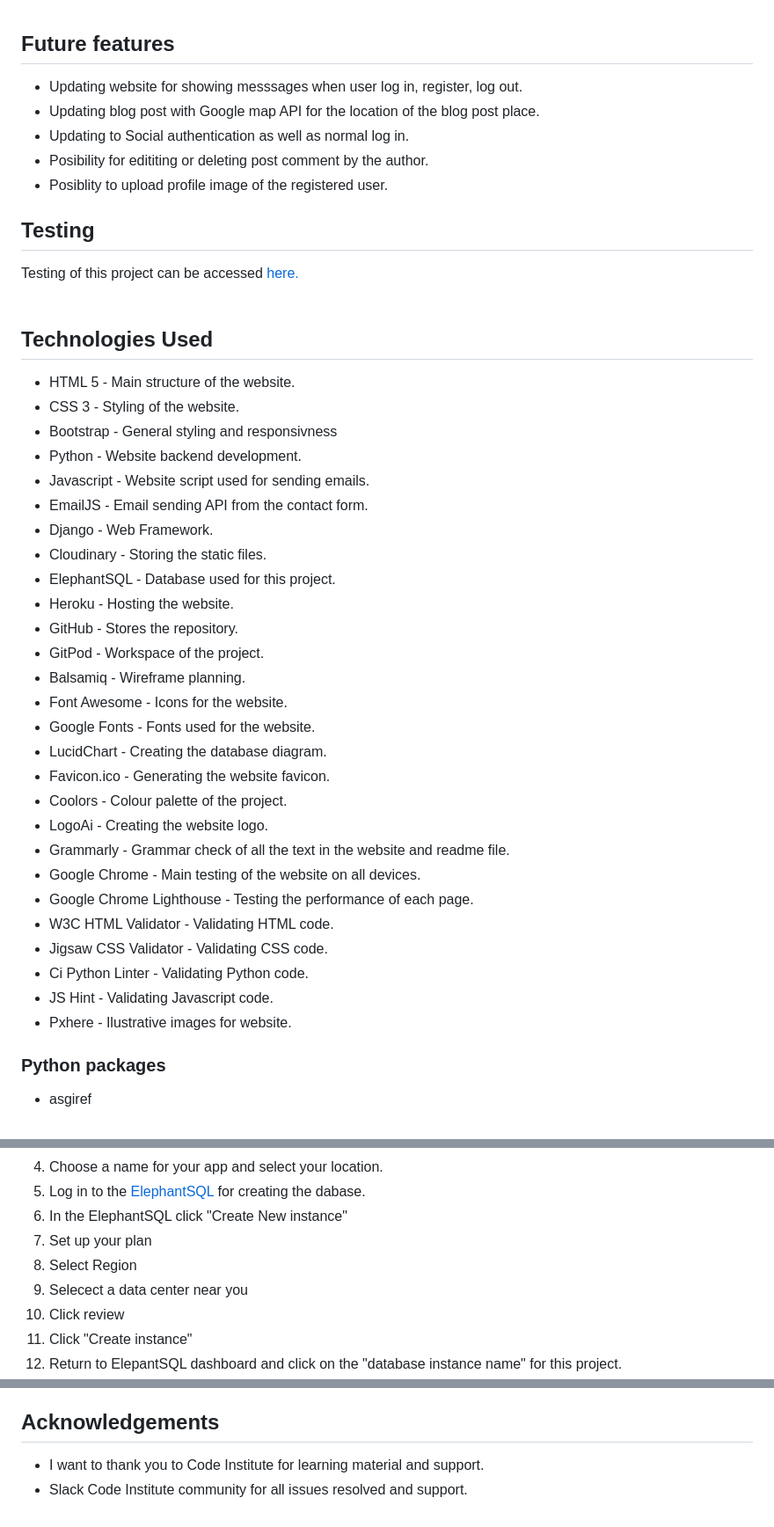
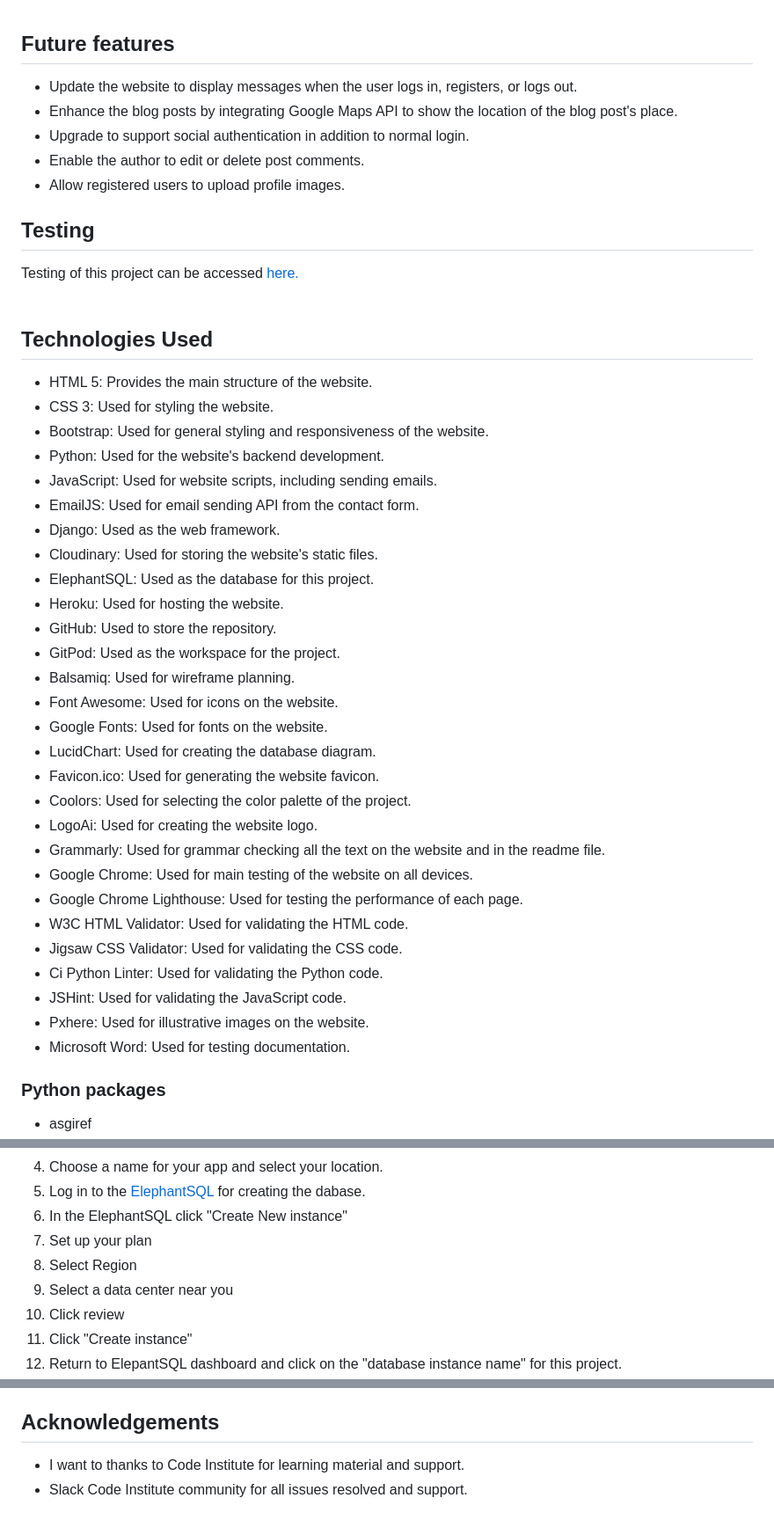
Before and after one commit to MichalPokojny/CI_project_4_travel_blog, a Markdown page: README.md, 3 parts joined by grey strips. Shown: that part at 88% size. Rendered like a GitHub page.

Commit message:
update grammar in the readme

```diff
--- a/README.md
+++ b/README.md
@@ -145,11 +154,11 @@ Features of this project can be accessed [here.](./FEATURES.md)
 
 ## Future features
 
-* Updating website for showing messsages when user log in, register, log out.
-* Updating blog post with Google map API for the location of the blog post place.
-* Updating to Social authentication as well as normal log in.
-* Posibility for edititing or deleting post comment by the author.
-* Posiblity to upload profile image of the registered user.
+* Update the website to display messages when the user logs in, registers, or logs out.
+* Enhance the blog posts by integrating Google Maps API to show the location of the blog post's place.
+* Upgrade to support social authentication in addition to normal login.
+* Enable the author to edit or delete post comments.
+* Allow registered users to upload profile images.
 
 ## Testing
 
@@ -159,33 +168,34 @@ Testing of this project can be accessed [here.](./TESTING.md)
 
 ## Technologies Used
 
-- HTML 5 - Main structure of the website.
-- CSS 3 - Styling of the website.
-- Bootstrap - General styling and responsivness
-- Python - Website backend development.
-- Javascript - Website script used for sending emails.
-- EmailJS - Email sending API from the contact form.
-- Django - Web Framework.
-- Cloudinary - Storing the static files.
-- ElephantSQL - Database used for this project.
-- Heroku - Hosting the website.
-- GitHub - Stores the repository.
-- GitPod - Workspace of the project.
-- Balsamiq - Wireframe planning.
-- Font Awesome - Icons for the website.
-- Google Fonts - Fonts used for the website.
-- LucidChart - Creating the database diagram.
-- Favicon.ico  - Generating the website favicon.
-- Coolors - Colour palette of the project.
-- LogoAi - Creating the website logo.
-- Grammarly - Grammar check of all the text in the website and readme file.
-- Google Chrome - Main testing of the website on all devices.
-- Google Chrome Lighthouse - Testing the performance of each page.
-- W3C HTML Validator - Validating HTML code.
-- Jigsaw CSS Validator - Validating CSS code.
-- Ci Python Linter - Validating Python code.
-- JS Hint - Validating Javascript code.
-- Pxhere - Ilustrative images for website.
+  -  HTML 5: Provides the main structure of the website.
+  -  CSS 3: Used for styling the website.
+  -  Bootstrap: Used for general styling and responsiveness of the website.
+  -  Python: Used for the website's backend development.
+  -  JavaScript: Used for website scripts, including sending emails.
+  -  EmailJS: Used for email sending API from the contact form.
+  -  Django: Used as the web framework.
+  -  Cloudinary: Used for storing the website's static files.
+  -  ElephantSQL: Used as the database for this project.
+  -  Heroku: Used for hosting the website.
+  -  GitHub: Used to store the repository.
+  -  GitPod: Used as the workspace for the project.
+  -  Balsamiq: Used for wireframe planning.
+  -  Font Awesome: Used for icons on the website.
+  -  Google Fonts: Used for fonts on the website.
+  -  LucidChart: Used for creating the database diagram.
+  -  Favicon.ico: Used for generating the website favicon.
+  -  Coolors: Used for selecting the color palette of the project.
+  -  LogoAi: Used for creating the website logo.
+  -  Grammarly: Used for grammar checking all the text on the website and in the readme file.
+  -  Google Chrome: Used for main testing of the website on all devices.
+  -  Google Chrome Lighthouse: Used for testing the performance of each page.
+  -  W3C HTML Validator: Used for validating the HTML code.
+  -  Jigsaw CSS Validator: Used for validating the CSS code.
+  -  Ci Python Linter: Used for validating the Python code.
+  -  JSHint: Used for validating the JavaScript code.
+  -  Pxhere: Used for illustrative images on the website.
+  -  Microsoft Word: Used for testing documentation.
 
 ### Python packages
 
@@ -220,7 +230,7 @@ For deployment this project on Heroku, you need to follow these steps:
 6. In the ElephantSQL click "Create New instance"
 7. Set up your plan
 8. Select Region
-9. Selecect a data center near you
+9. Select a data center near you
 10. Click review
 11. Click "Create instance"
 12. Return to ElepantSQL dashboard and click on the "database instance name" for this project.
@@ -255,5 +265,5 @@ For deployment this project on Heroku, you need to follow these steps:
 
 ## Acknowledgements
 
-* I want to thank you to Code Institute for learning material and support.
+* I want to thanks to Code Institute for learning material and support.
 * Slack Code Institute community for all issues resolved and support.
```
Also changed, not shown: other parts of README.md (+13 -4 lines), TESTING.md (+5 -3 lines).
